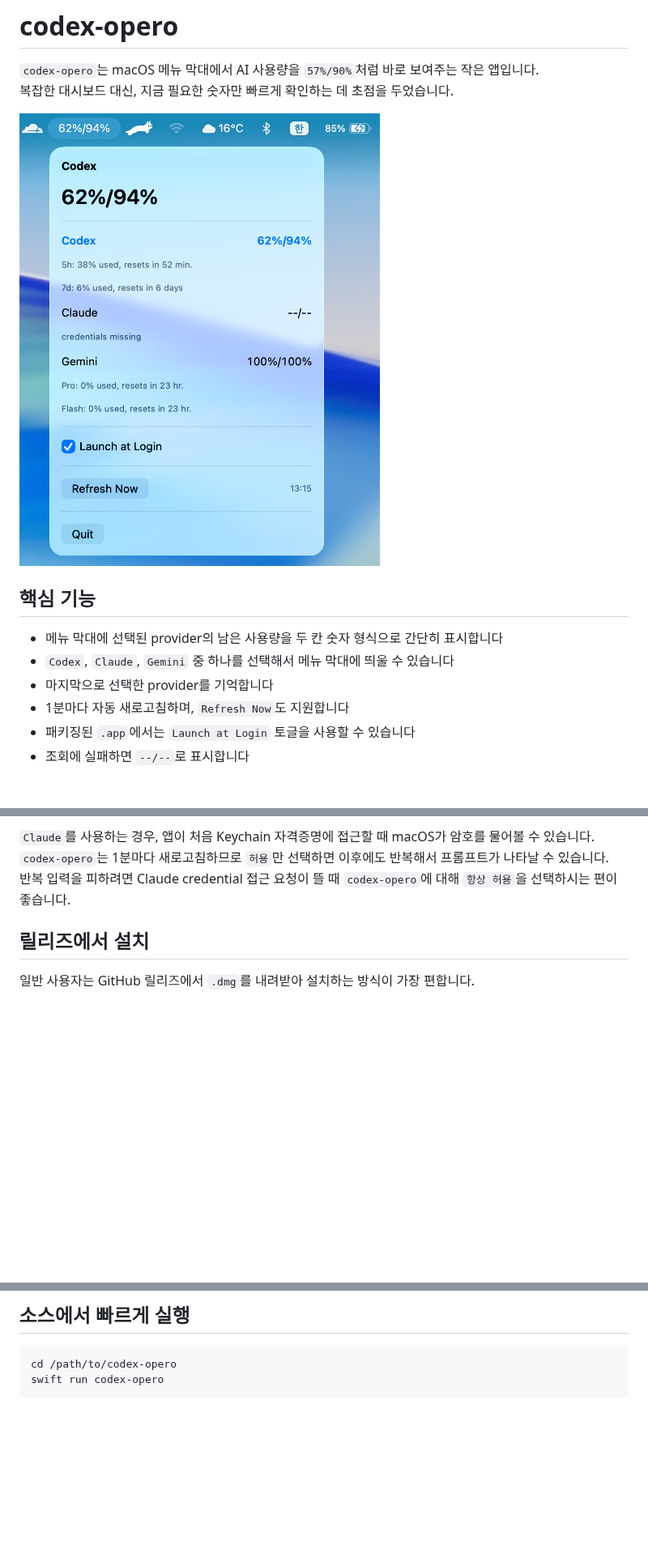
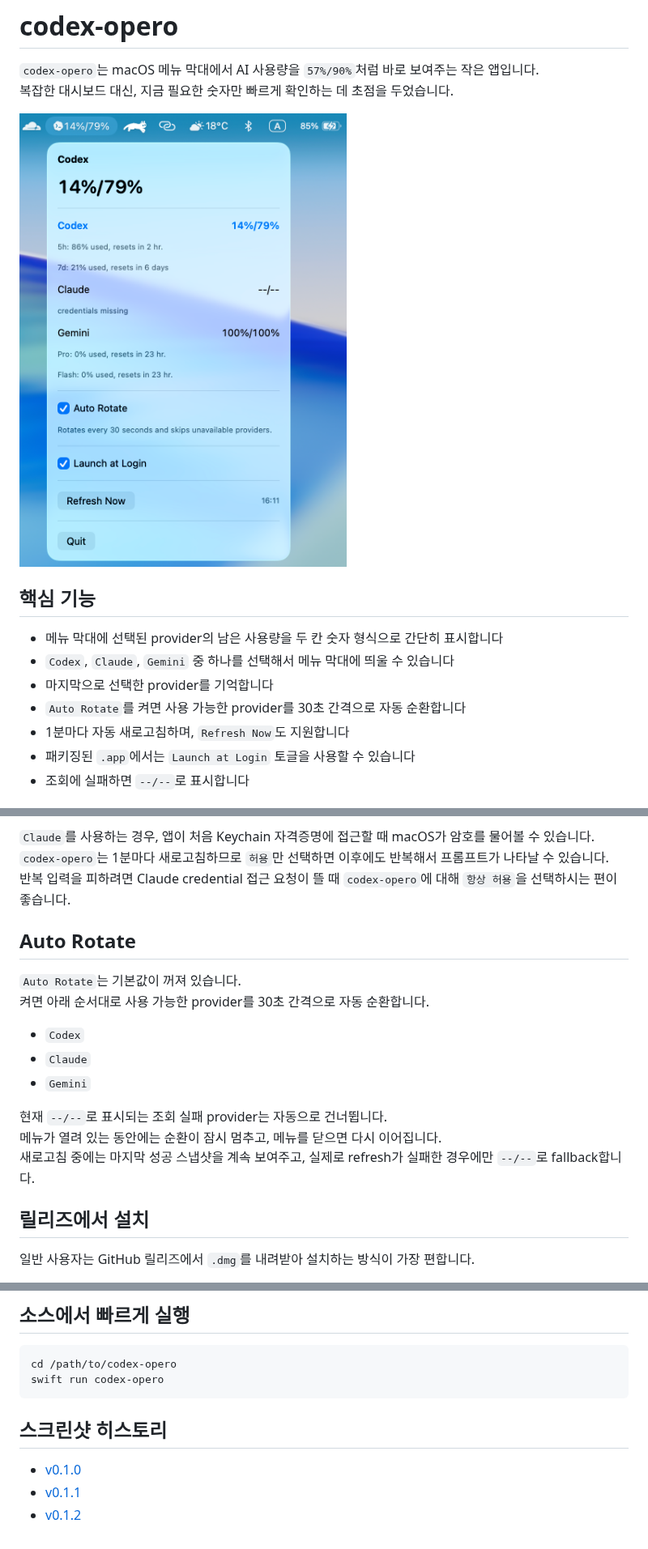
Before and after one commit to charliehotel/codex-opero, a Markdown page: README.ko.md, 3 parts joined by grey strips. Shown at 81% size. GitHub-like rendering; pictures changed too: Screenshot_v0.1.2.png (added); blank space fills up the shorter version.

Commit message:
Update README for auto rotate and screenshot history

````diff
--- a/README.ko.md
+++ b/README.ko.md
@@ -5,13 +5,14 @@
 `codex-opero`는 macOS 메뉴 막대에서 AI 사용량을 `57%/90%`처럼 바로 보여주는 작은 앱입니다.
 복잡한 대시보드 대신, 지금 필요한 숫자만 빠르게 확인하는 데 초점을 두었습니다.
 
-![codex-opero screenshot](./Screenshot_v0.1.1.png)
+![codex-opero screenshot](./Screenshot_v0.1.2.png)
 
 ## 핵심 기능
 
 - 메뉴 막대에 선택된 provider의 남은 사용량을 두 칸 숫자 형식으로 간단히 표시합니다
 - `Codex`, `Claude`, `Gemini` 중 하나를 선택해서 메뉴 막대에 띄울 수 있습니다
 - 마지막으로 선택한 provider를 기억합니다
+- `Auto Rotate`를 켜면 사용 가능한 provider를 30초 간격으로 자동 순환합니다
 - 1분마다 자동 새로고침하며, `Refresh Now`도 지원합니다
 - 패키징된 `.app`에서는 `Launch at Login` 토글을 사용할 수 있습니다
 - 조회에 실패하면 `--/--`로 표시합니다
@@ -32,6 +33,19 @@
 `Claude`를 사용하는 경우, 앱이 처음 Keychain 자격증명에 접근할 때 macOS가 암호를 물어볼 수 있습니다.
 `codex-opero`는 1분마다 새로고침하므로 `허용`만 선택하면 이후에도 반복해서 프롬프트가 나타날 수 있습니다.
 반복 입력을 피하려면 Claude credential 접근 요청이 뜰 때 `codex-opero`에 대해 `항상 허용`을 선택하시는 편이 좋습니다.
+
+## Auto Rotate
+
+`Auto Rotate`는 기본값이 꺼져 있습니다.
+켜면 아래 순서대로 사용 가능한 provider를 30초 간격으로 자동 순환합니다.
+
+- `Codex`
+- `Claude`
+- `Gemini`
+
+현재 `--/--`로 표시되는 조회 실패 provider는 자동으로 건너뜁니다.
+메뉴가 열려 있는 동안에는 순환이 잠시 멈추고, 메뉴를 닫으면 다시 이어집니다.
+새로고침 중에는 마지막 성공 스냅샷을 계속 보여주고, 실제로 refresh가 실패한 경우에만 `--/--`로 fallback합니다.
 
 ## 릴리즈에서 설치
 
@@ -67,3 +81,9 @@ open /Applications/codex-opero.app
 cd /path/to/codex-opero
 swift run codex-opero
 ```
+
+## 스크린샷 히스토리
+
+- [v0.1.0](./Screenshot_v0.1.0.png)
+- [v0.1.1](./Screenshot_v0.1.1.png)
+- [v0.1.2](./Screenshot_v0.1.2.png)
````
Also changed, not shown: README.md (+21 -1 lines), Screenshot_v0.1.0.png (added).
